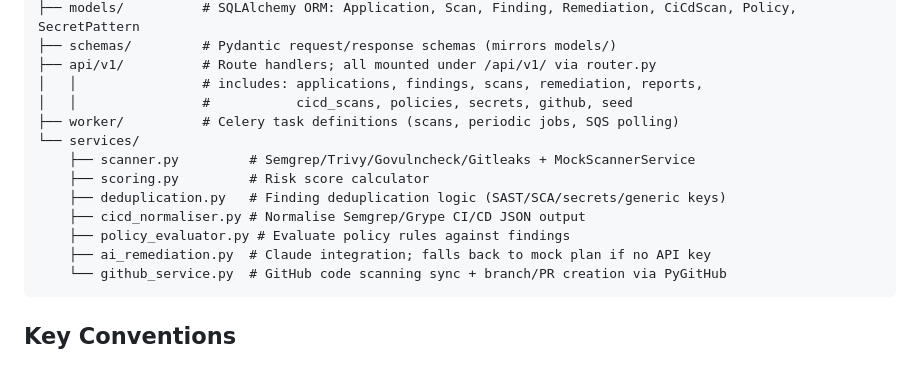
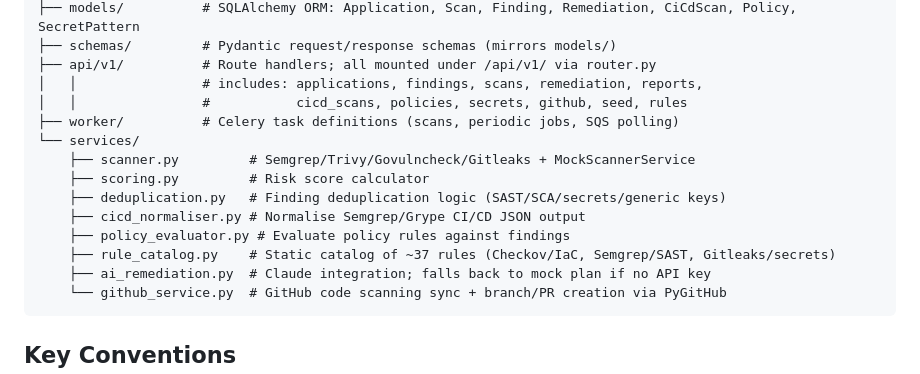
Before and after one commit to andrewblooman/snitch, a Markdown page: CLAUDE.md, the part around the change. Rendered like a GitHub page.

Commit message:
Update CLAUDE.md: document rules API and rule_catalog.py service
Co-authored-by: Copilot <223556219+Copilot@users.noreply.github.com>

````diff
--- a/CLAUDE.md
+++ b/CLAUDE.md
@@ -53,7 +53,7 @@ backend/app/
 ├── schemas/         # Pydantic request/response schemas (mirrors models/)
 ├── api/v1/          # Route handlers; all mounted under /api/v1/ via router.py
 │   │                # includes: applications, findings, scans, remediation, reports,
-│   │                #           cicd_scans, policies, secrets, github, seed
+│   │                #           cicd_scans, policies, secrets, github, seed, rules
 ├── worker/          # Celery task definitions (scans, periodic jobs, SQS polling)
 └── services/
     ├── scanner.py         # Semgrep/Trivy/Govulncheck/Gitleaks + MockScannerService
@@ -61,6 +61,7 @@ backend/app/
     ├── deduplication.py   # Finding deduplication logic (SAST/SCA/secrets/generic keys)
     ├── cicd_normaliser.py # Normalise Semgrep/Grype CI/CD JSON output
     ├── policy_evaluator.py # Evaluate policy rules against findings
+    ├── rule_catalog.py    # Static catalog of ~37 rules (Checkov/IaC, Semgrep/SAST, Gitleaks/secrets)
     ├── ai_remediation.py  # Claude integration; falls back to mock plan if no API key
     └── github_service.py  # GitHub code scanning sync + branch/PR creation via PyGitHub
 ```
````
